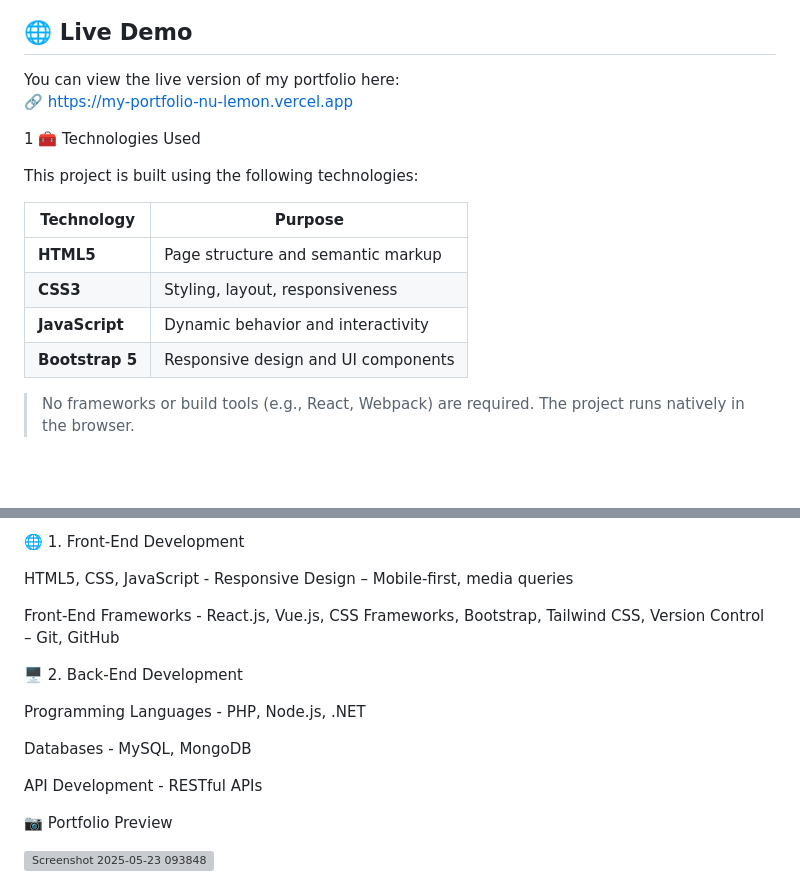
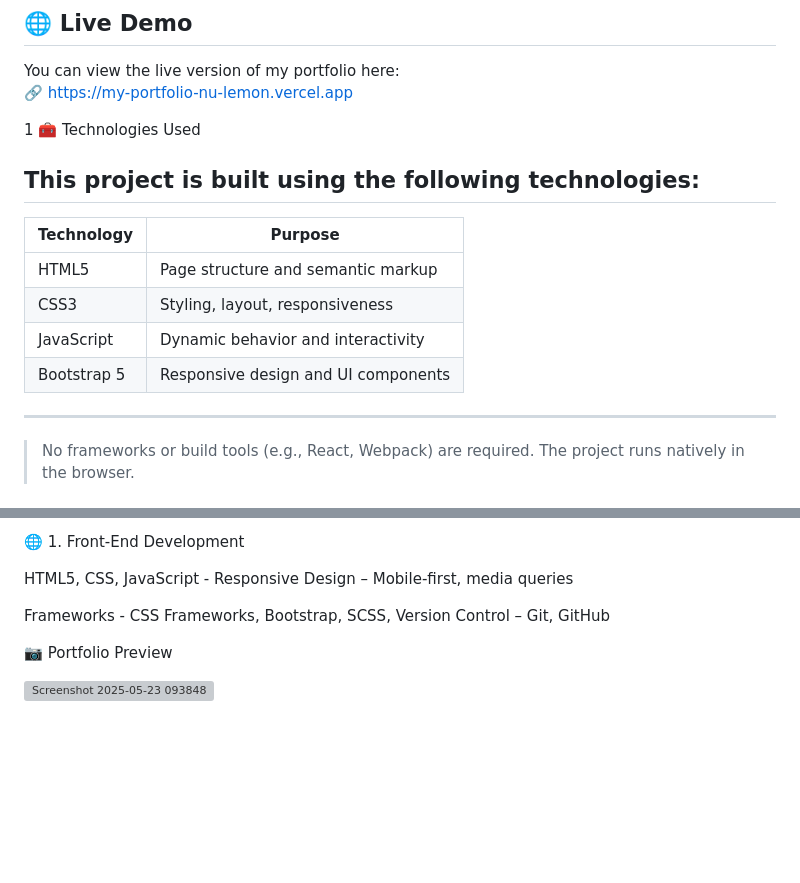
Before and after one commit to sksarath11/My-Portfolio, a Markdown page: README.md, 2 parts joined by grey strips. GitHub-like rendering; blank space fills up the shorter version; grey boxes are pictures that could not be loaded.

```diff
--- a/README.md
+++ b/README.md
@@ -31,13 +31,15 @@ You can view the live version of my portfolio here:
 1 🧰 Technologies Used
 
 This project is built using the following technologies:
+ ------------------------------------------------------
+| Technology    | Purpose                              |
+|---------------|--------------------------------------|
+| HTML5         | Page structure and semantic markup   |
+| CSS3          | Styling, layout, responsiveness      |
+| JavaScript    | Dynamic behavior and interactivity   |
+| Bootstrap 5   | Responsive design and UI components  |
+ -----------------------------------------------------
 
-| Technology    | Purpose                          |
-|---------------|----------------------------------|
-| **HTML5**     | Page structure and semantic markup |
-| **CSS3**      | Styling, layout, responsiveness   |
-| **JavaScript**| Dynamic behavior and interactivity |
-| **Bootstrap 5** | Responsive design and UI components |
 
 > No frameworks or build tools (e.g., React, Webpack) are required. The project runs natively in the browser.
 
@@ -95,20 +97,11 @@ I'm Sarathkumar, a passionate Web Developer based in Sri Lanka with a background
 
 HTML5, CSS, JavaScript - Responsive Design – Mobile-first, media queries
 
-Front-End Frameworks - React.js, Vue.js, CSS Frameworks, Bootstrap, Tailwind CSS, Version Control – Git, GitHub
+
+Frameworks - CSS Frameworks, Bootstrap, SCSS, Version Control – Git, GitHub
 
 
 
-
-
-🖥️ 2. Back-End Development
-
-
-Programming Languages - PHP, Node.js, .NET
-
-Databases - MySQL, MongoDB
-
-API Development - RESTful APIs
 
 
 
```
